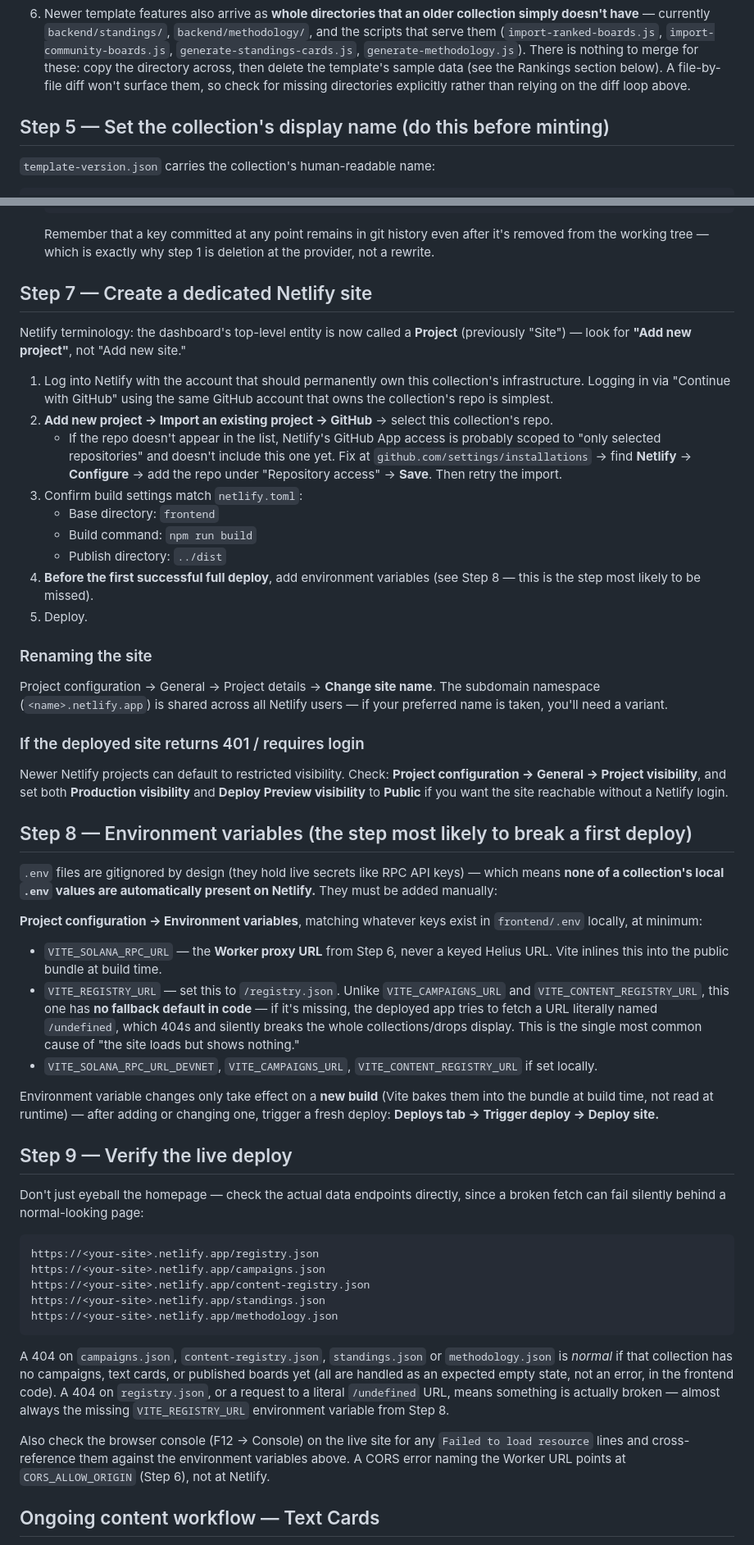
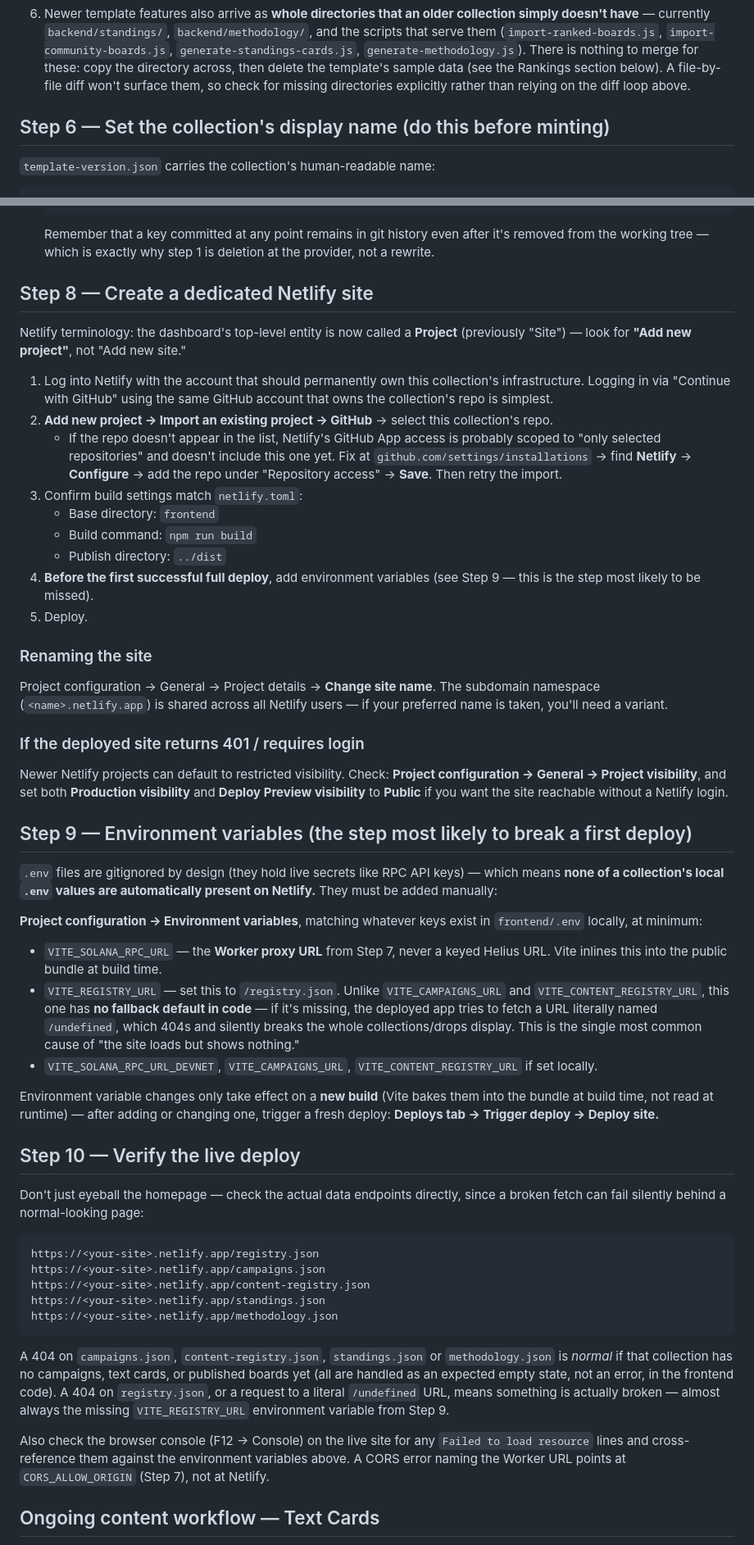
Before and after one commit to dadex2026/my-new-collection, a Markdown page: docs/new-collection-deployment-guide.md, 2 parts joined by grey strips. Shown at 82% size. Drawn GitHub-style.

```diff
--- a/docs/new-collection-deployment-guide.md
+++ b/docs/new-collection-deployment-guide.md
@@ -157,7 +258,7 @@ The reliable way to do this:
    diff won't surface them, so check for missing directories explicitly
    rather than relying on the diff loop above.
 
-## Step 5 — Set the collection's display name (do this before minting)
+## Step 6 — Set the collection's display name (do this before minting)
 
 `template-version.json` carries the collection's human-readable name:
 
@@ -264,7 +365,7 @@ reads an RPC endpoint:
    after it's removed from the working tree — which is exactly why step 1 is
    deletion at the provider, not a rewrite.
 
-## Step 7 — Create a dedicated Netlify site
+## Step 8 — Create a dedicated Netlify site
 
 Netlify terminology: the dashboard's top-level entity is now called a
 **Project** (previously "Site") — look for **"Add new project"**, not "Add
@@ -285,7 +386,7 @@ new site."
    - Build command: `npm run build`
    - Publish directory: `../dist`
 4. **Before the first successful full deploy**, add environment variables
-   (see Step 8 — this is the step most likely to be missed).
+   (see Step 9 — this is the step most likely to be missed).
 5. Deploy.
 
 ### Renaming the site
@@ -301,7 +402,7 @@ Newer Netlify projects can default to restricted visibility. Check:
 **Production visibility** and **Deploy Preview visibility** to **Public** if
 you want the site reachable without a Netlify login.
 
-## Step 8 — Environment variables (the step most likely to break a first deploy)
+## Step 9 — Environment variables (the step most likely to break a first deploy)
 
 `.env` files are gitignored by design (they hold live secrets like RPC API
 keys) — which means **none of a collection's local `.env` values are
@@ -310,7 +411,7 @@ automatically present on Netlify.** They must be added manually:
 **Project configuration → Environment variables**, matching whatever keys
 exist in `frontend/.env` locally, at minimum:
 
-- `VITE_SOLANA_RPC_URL` — the **Worker proxy URL** from Step 6, never a keyed
+- `VITE_SOLANA_RPC_URL` — the **Worker proxy URL** from Step 7, never a keyed
   Helius URL. Vite inlines this into the public bundle at build time.
 - `VITE_REGISTRY_URL` — set this to `/registry.json`. Unlike
   `VITE_CAMPAIGNS_URL` and `VITE_CONTENT_REGISTRY_URL`, this one has **no
@@ -326,7 +427,7 @@ them into the bundle at build time, not read at runtime) — after adding or
 changing one, trigger a fresh deploy: **Deploys tab → Trigger deploy →
 Deploy site.**
 
-## Step 9 — Verify the live deploy
+## Step 10 — Verify the live deploy
 
 Don't just eyeball the homepage — check the actual data endpoints directly,
 since a broken fetch can fail silently behind a normal-looking page:
@@ -344,12 +445,12 @@ A 404 on `campaigns.json`, `content-registry.json`, `standings.json` or
 cards, or published boards yet (all are handled as an expected empty state,
 not an error, in the frontend code). A 404 on `registry.json`, or a request
 to a literal `/undefined` URL, means something is actually broken — almost
-always the missing `VITE_REGISTRY_URL` environment variable from Step 8.
+always the missing `VITE_REGISTRY_URL` environment variable from Step 9.
 
 Also check the browser console (F12 → Console) on the live site for any
 `Failed to load resource` lines and cross-reference them against the
 environment variables above. A CORS error naming the Worker URL points at
-`CORS_ALLOW_ORIGIN` (Step 6), not at Netlify.
+`CORS_ALLOW_ORIGIN` (Step 7), not at Netlify.
 
 ## Ongoing content workflow — Text Cards
 
```
Also changed, not shown: other parts of docs/new-collection-deployment-guide.md (+110 -9 lines).
